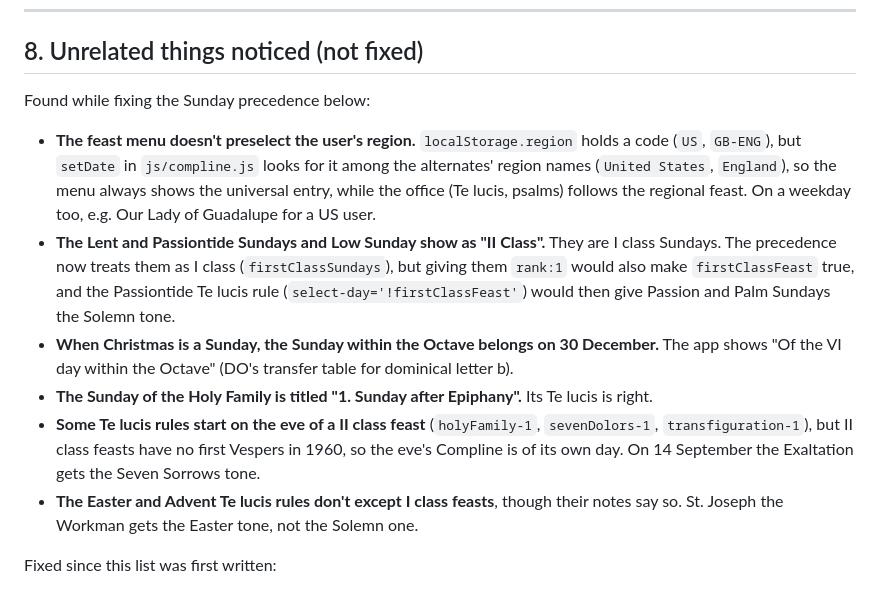
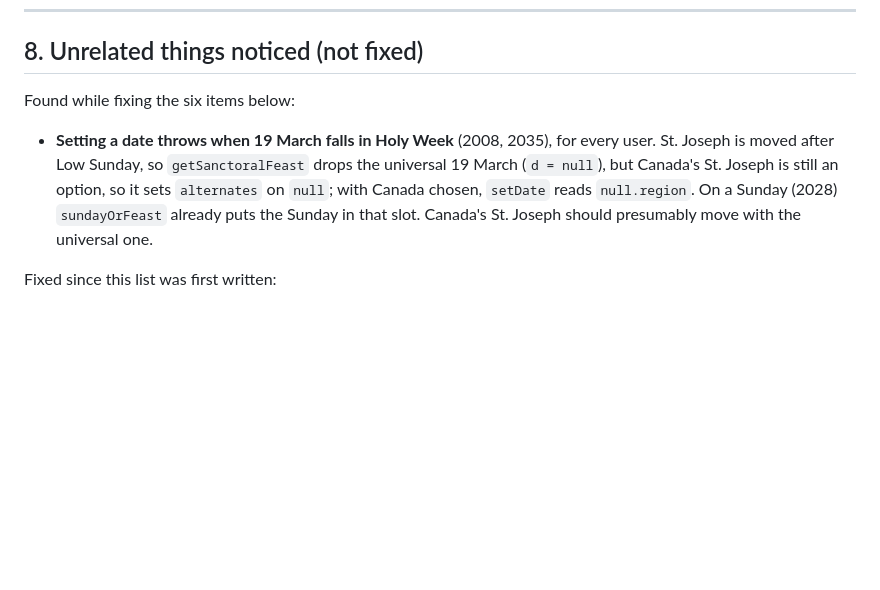
Before and after one commit to bbloomf/compline, a Markdown page: TRANSLATIONS_PLAN.md, the part around one of its changes. GitHub-like rendering; blank space fills up the shorter version.

```diff
--- a/TRANSLATIONS_PLAN.md
+++ b/TRANSLATIONS_PLAN.md
@@ -546,14 +546,9 @@ Built as §3 describes. `import.js` now also prints, for every language, which t
 
 ## 8. Unrelated things noticed (not fixed)
 
-Found while fixing the Sunday precedence below:
+Found while fixing the six items below:
 
-- **The feast menu doesn't preselect the user's region.** `localStorage.region` holds a code (`US`, `GB-ENG`), but `setDate` in `js/compline.js` looks for it among the alternates' region names (`United States`, `England`), so the menu always shows the universal entry, while the office (Te lucis, psalms) follows the regional feast. On a weekday too, e.g. Our Lady of Guadalupe for a US user.
-- **The Lent and Passiontide Sundays and Low Sunday show as "II Class".** They are I class Sundays. The precedence now treats them as I class (`firstClassSundays`), but giving them `rank:1` would also make `firstClassFeast` true, and the Passiontide Te lucis rule (`select-day='!firstClassFeast'`) would then give Passion and Palm Sundays the Solemn tone.
-- **When Christmas is a Sunday, the Sunday within the Octave belongs on 30 December.** The app shows "Of the VI day within the Octave" (DO's transfer table for dominical letter b).
-- **The Sunday of the Holy Family is titled "1. Sunday after Epiphany".** Its Te lucis is right.
-- **Some Te lucis rules start on the eve of a II class feast** (`holyFamily-1`, `sevenDolors-1`, `transfiguration-1`), but II class feasts have no first Vespers in 1960, so the eve's Compline is of its own day. On 14 September the Exaltation gets the Seven Sorrows tone.
-- **The Easter and Advent Te lucis rules don't except I class feasts**, though their notes say so. St. Joseph the Workman gets the Easter tone, not the Solemn one.
+- **Setting a date throws when 19 March falls in Holy Week** (2008, 2035), for every user. St. Joseph is moved after Low Sunday, so `getSanctoralFeast` drops the universal 19 March (`d = null`), but Canada's St. Joseph is still an option, so it sets `alternates` on `null`; with Canada chosen, `setDate` reads `null.region`. On a Sunday (2028) `sundayOrFeast` already puts the Sunday in that slot. Canada's St. Joseph should presumably move with the universal one.
 
 Fixed since this list was first written:
 
```
Also changed, not shown: other parts of TRANSLATIONS_PLAN.md (+8 -0 lines).
